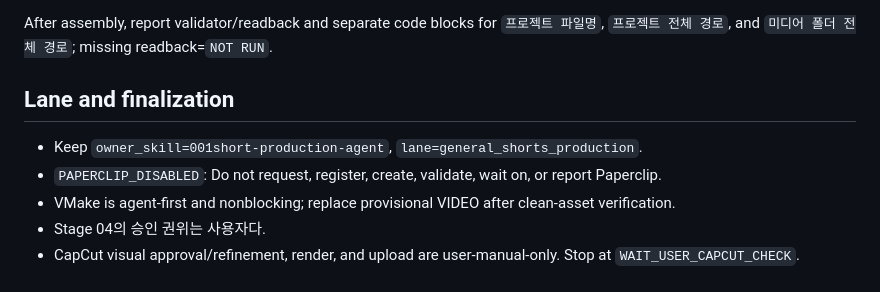
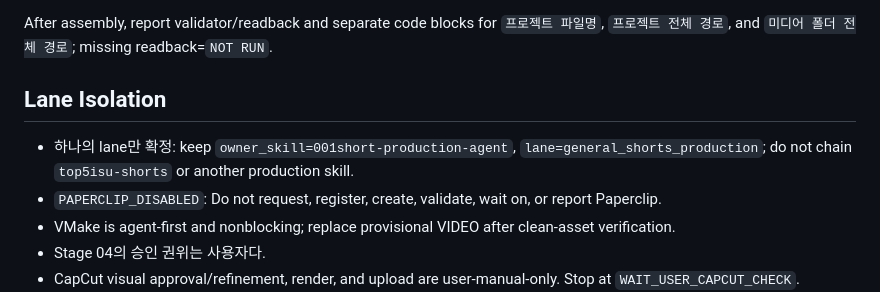
Before and after one commit to taktwosj/22utube-agent-skills, a Markdown page: skills/001short-production-agent/SKILL.md, the part around the change. Rendered like a GitHub page.

Commit message:
fix(001short): retain lane router anchors

```diff
--- a/skills/001short-production-agent/SKILL.md
+++ b/skills/001short-production-agent/SKILL.md
@@ -54,9 +54,9 @@ Every cell is a real value, `없음`, or `비움`; empty/placeholders/`미확인
 
 After assembly, report validator/readback and separate code blocks for `프로젝트 파일명`, `프로젝트 전체 경로`, and `미디어 폴더 전체 경로`; missing readback=`NOT RUN`.
 
-## Lane and finalization
+## Lane Isolation
 
-- Keep `owner_skill=001short-production-agent`, `lane=general_shorts_production`.
+- 하나의 lane만 확정: keep `owner_skill=001short-production-agent`, `lane=general_shorts_production`; do not chain `top5isu-shorts` or another production skill.
 - `PAPERCLIP_DISABLED`: Do not request, register, create, validate, wait on, or report Paperclip.
 - VMake is agent-first and nonblocking; replace provisional VIDEO after clean-asset verification.
 - Stage 04의 승인 권위는 사용자다.
```
